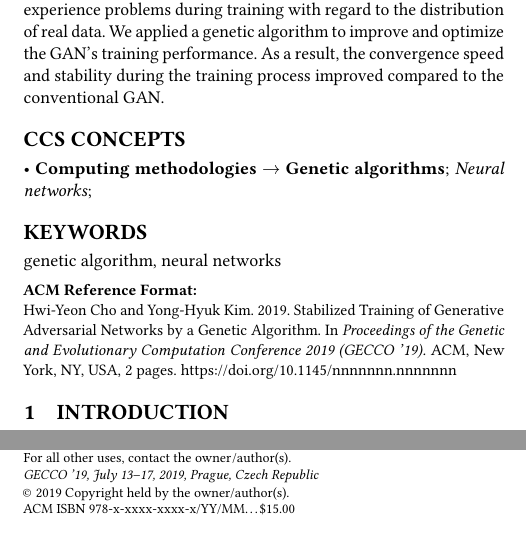
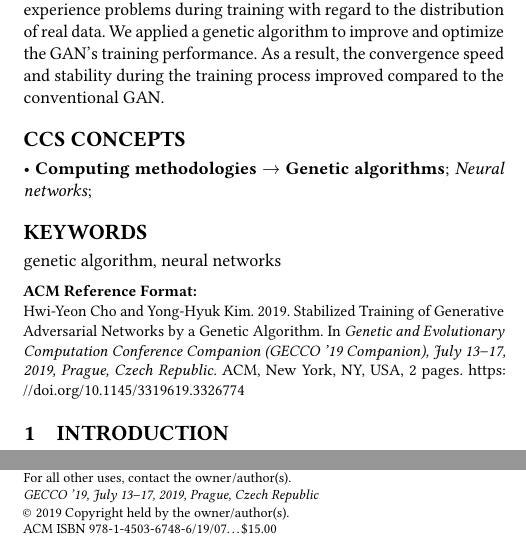
Before and after one commit to hwyncho/GECCO-2019-Paper, a LaTeX paper (main.tex): two parts of the columns of page 1 of 2, joined at a grey line, cut so that both start at the same text. Compiled offline with pdfLaTeX.

Commit message:
:heavy_plus_sign: Add ACM info

```diff
--- a/main.tex
+++ b/main.tex
@@ -23,11 +23,11 @@
 
 
 % DOI
-\acmDOI{10.1145/nnnnnnn.nnnnnnn}
+\acmDOI{10.1145/3319619.3326774}
 
 
 % ISBN
-\acmISBN{978-x-xxxx-xxxx-x/YY/MM}
+\acmISBN{978-1-4503-6748-6/19/07}
 
 
 % Conference
@@ -41,7 +41,7 @@
 
 
 % These commands are optional
-%\acmBooktitle{Transactions of the ACM Woodstock conference}
+\acmBooktitle{Genetic and Evolutionary Computation Conference Companion (GECCO '19 Companion), July 13--17, 2019, Prague, Czech Republic}
 %\editor{Jennifer B. Sartor}
 %\editor{Theo D'Hondt}
 %\editor{Wolfgang De Meuter}
```
Also changed, not shown: main.pdf.
